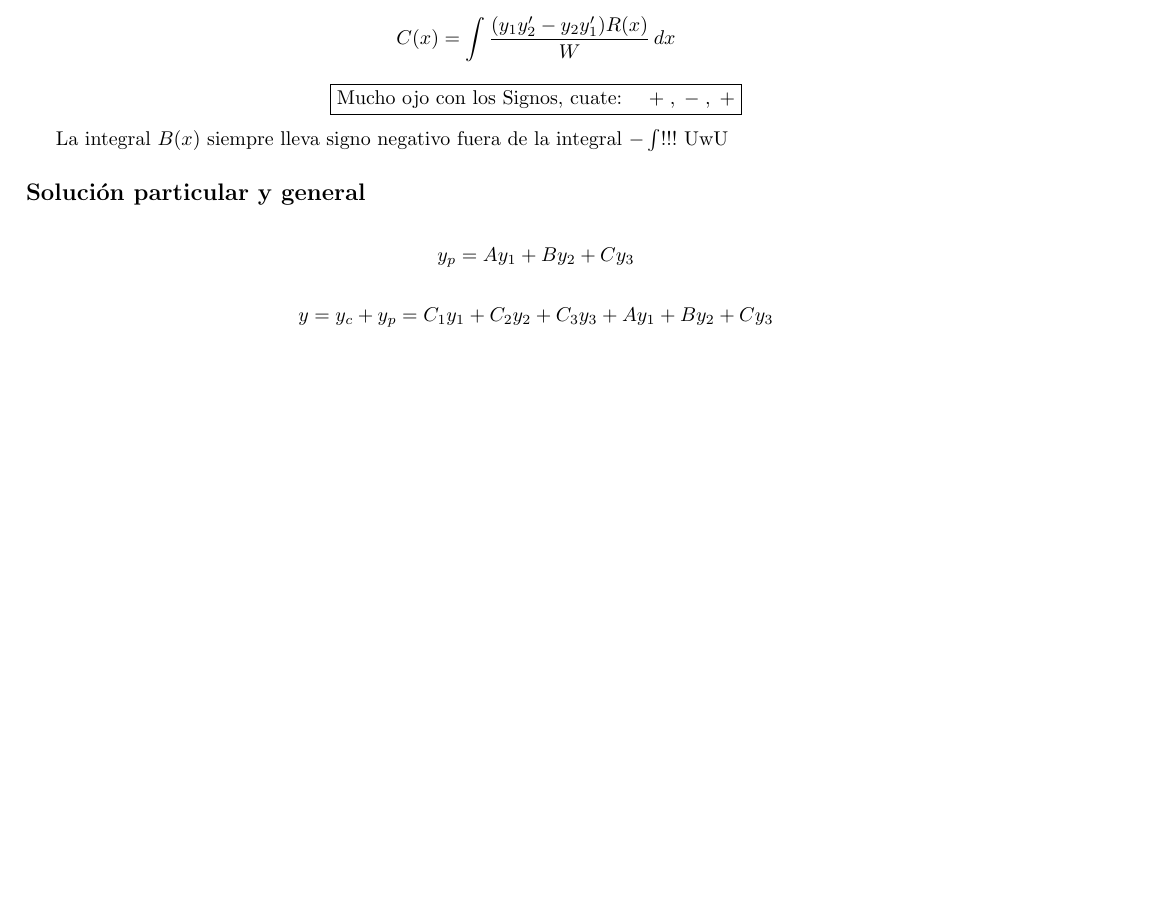
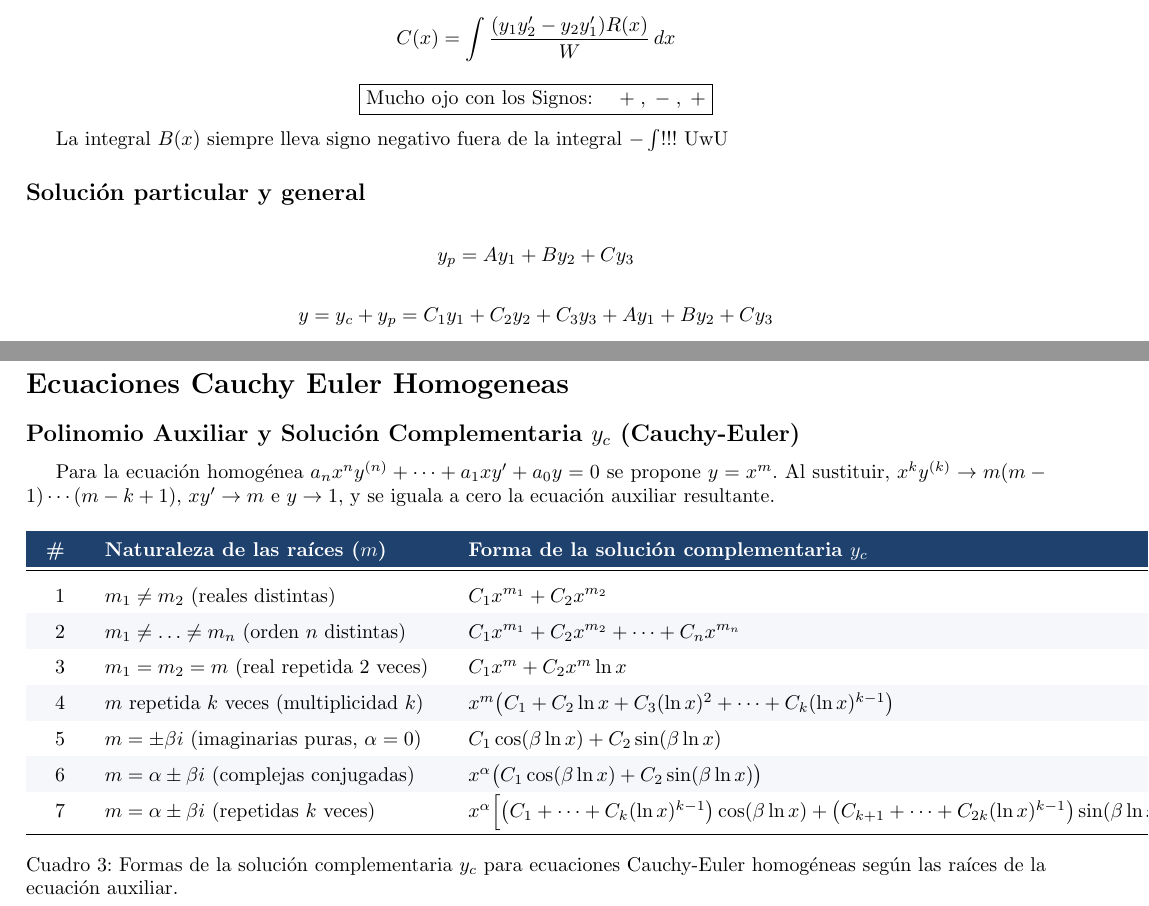
Before and after one commit to Expresso24/ODEformulaSheet, a LaTeX document (document.tex): part of page 4 of 4 before the commit and two parts of pages 4 and 5 of 5 after it, the two joined at a grey line, cut so that both start at the same text, the shorter picture padded with empty space. Compiled offline with pdfLaTeX.

Commit message:
docs(document.tex): add section on Cauchy-Euler homogeneous equations solutions
Adds a new section detailing the solution methods for Cauchy-Euler homogeneous differential equations. This includes a comprehensive table summarizing how to determine the complementary solution ($y_c$) based on the nature and multiplicity of the roots found from the auxiliary polynomial equation.

```diff
--- a/document.tex
+++ b/document.tex
@@ -348,7 +348,7 @@
 	\]
 
 	\[
-	\boxed{\text{Mucho ojo con los Signos, cuate: }\quad +\;,\;-\;,\;+}
+	\boxed{\text{Mucho ojo con los Signos: }\quad +\;,\;-\;,\;+}
 	\]
 
 	La integral $B(x)$ siempre lleva signo negativo fuera de la integral $- \int$!!! UwU
@@ -364,4 +364,40 @@
 		=C_1y_1+C_2y_2+C_3y_3+Ay_1+By_2+Cy_3
 	\]
 
+	\newpage
+
+	\section*{Ecuaciones Cauchy Euler Homogeneas}
+
+	\subsection*{Polinomio Auxiliar y Solución Complementaria $y_c$ (Cauchy-Euler)}
+
+	Para la ecuación homogénea $a_n x^n y^{(n)} + \dots + a_1 x y' + a_0 y = 0$ se propone $y = x^m$. Al sustituir, $x^k y^{(k)} \to m(m-1)\cdots(m-k+1)$, $xy' \to m$ e $y \to 1$, y se iguala a cero la ecuación auxiliar resultante.
+
+	\begin{table}[!ht]
+		\centering
+		\renewcommand{\arraystretch}{1.5}
+		\setlength{\tabcolsep}{10pt}
+		\begin{tabular}{r >{$}l<{$} >{$}l<{$}}
+			\rowcolor{tableheader}
+			\multicolumn{1}{c}{\bfseries\color{white}\#} &
+			\multicolumn{1}{l}{\bfseries\color{white} Naturaleza de las raíces ($m$)} &
+			\multicolumn{1}{l}{\bfseries\color{white} Forma de la solución complementaria $y_c$} \\
+			\midrule
+			1 & m_1 \neq m_2 \text{ (reales distintas)} & C_1 x^{m_1} + C_2 x^{m_2} \\
+			\rowcolor{rowgray}
+			2 & m_1 \neq \dots \neq m_n \text{ (orden } n \text{ distintas)} & C_1 x^{m_1} + C_2 x^{m_2} + \dots + C_n x^{m_n} \\
+			3 & m_1 = m_2 = m \text{ (real repetida 2 veces)} & C_1 x^{m} + C_2 x^{m}\ln x \\
+			\rowcolor{rowgray}
+			4 & m \text{ repetida } k \text{ veces (multiplicidad } k\text{)} & x^m\big(C_1 + C_2 \ln x + C_3 (\ln x)^2 + \dots + C_k (\ln x)^{k-1}\big) \\
+			5 & m = \pm \beta i \text{ (imaginarias puras, } \alpha = 0\text{)} & C_1 \cos(\beta \ln x) + C_2 \sin(\beta \ln x) \\
+			\rowcolor{rowgray}
+			6 & m = \alpha \pm \beta i \text{ (complejas conjugadas)} & x^{\alpha}\big(C_1 \cos(\beta \ln x) + C_2 \sin(\beta \ln x)\big) \\
+			7 & m = \alpha \pm \beta i \text{ (repetidas } k \text{ veces)} & x^{\alpha}\Big[\big(C_1 + \dots + C_k (\ln x)^{k-1}\big)\cos(\beta \ln x) + \big(C_{k+1} + \dots + C_{2k} (\ln x)^{k-1}\big)\sin(\beta \ln x)\Big] \\
+			\bottomrule
+		\end{tabular}
+		\caption{Formas de la solución complementaria $y_c$ para ecuaciones Cauchy-Euler homogéneas según las raíces de la ecuación auxiliar.}
+		\label{tab:solucion_complementaria_cauchy}
+	\end{table}
+
+
+
 \end{document}
```
